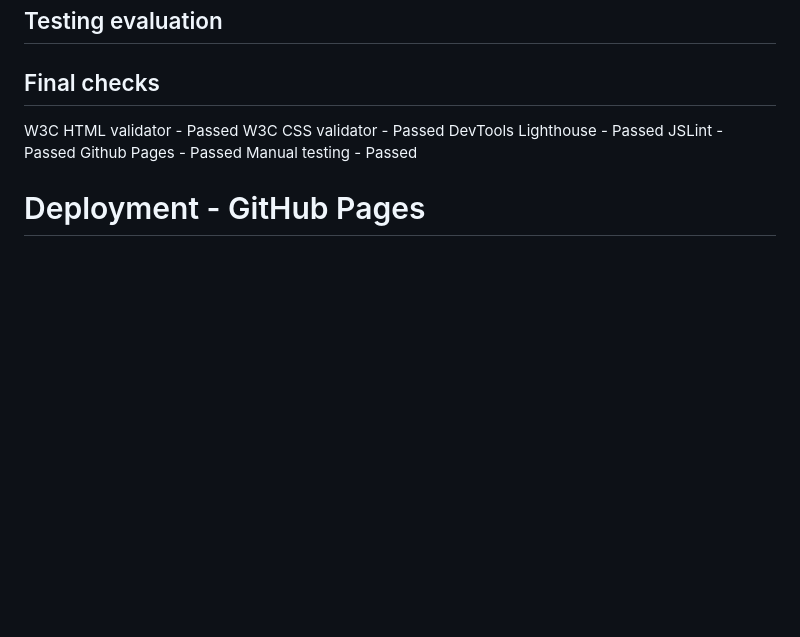
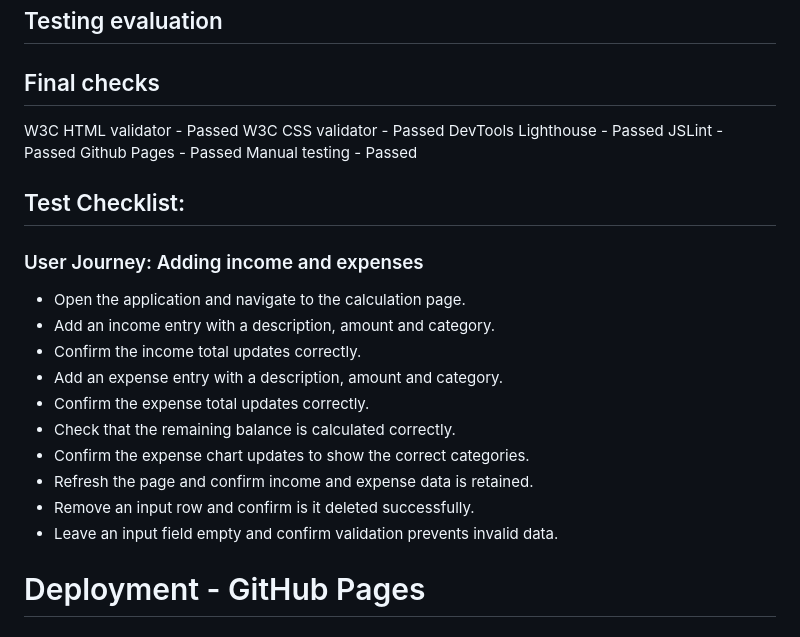
Before and after one commit to Siaaancode/Module-2, a Markdown page: README.md, the part around the change. GitHub-like rendering; blank space fills up the shorter version.

Commit message:
Added a test checklist to README file

```diff
--- a/README.md
+++ b/README.md
@@ -1220,6 +1220,20 @@ JSLint - Passed
 Github Pages - Passed
 Manual testing - Passed
 
+## Test Checklist:
+### User Journey: Adding income and expenses
+
+- Open the application and navigate to the calculation page.
+- Add an income entry with a description, amount and category.
+- Confirm the income total updates correctly.
+- Add an expense entry with a description, amount and category.
+- Confirm the expense total updates correctly.
+- Check that the remaining balance is calculated correctly.
+- Confirm the expense chart updates to show the correct categories.
+- Refresh the page and confirm income and expense data is retained.
+- Remove an input row and confirm is it deleted successfully.
+- Leave an input field empty and confirm validation prevents invalid data.
+
 # Deployment - GitHub Pages
 
 ## How to run this project locally
```
